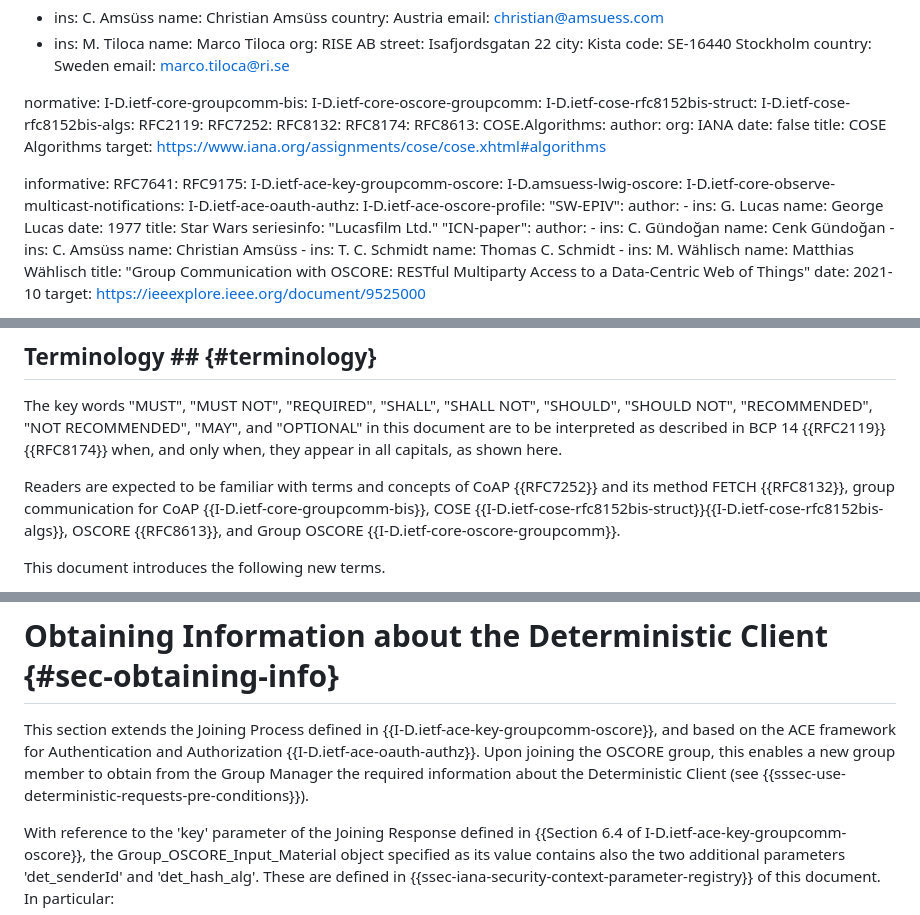
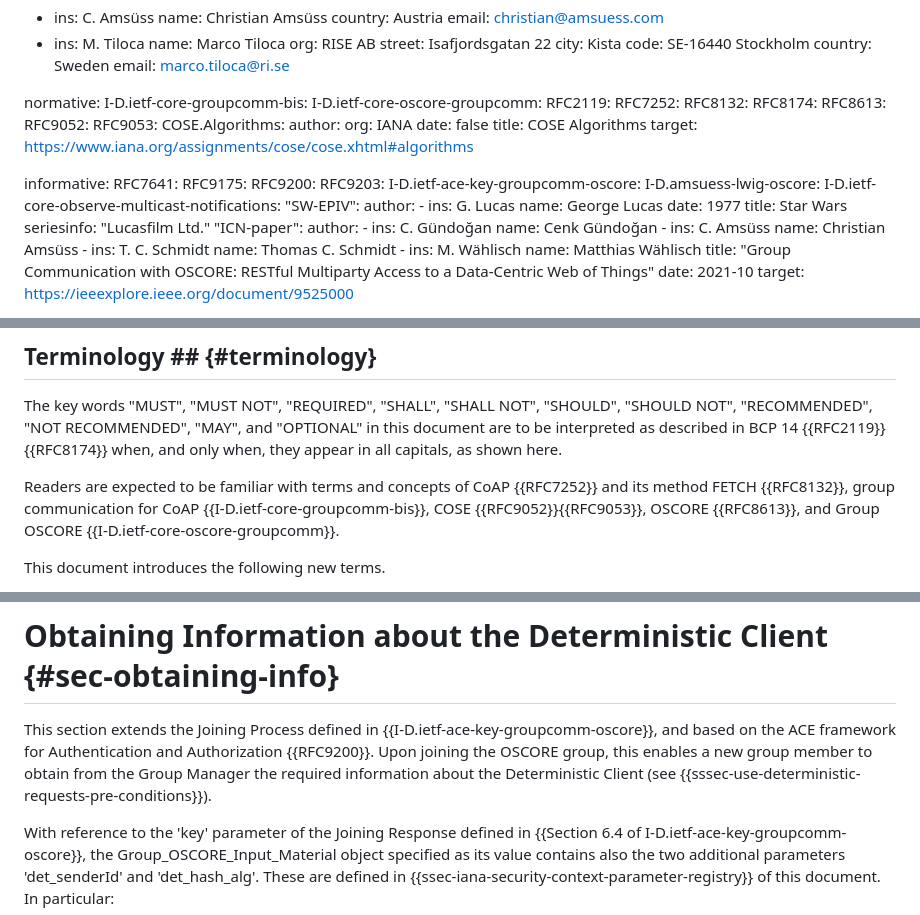
Before and after one commit to core-wg/cacheable-oscore, a Markdown page: draft-amsuess-core-cachable-oscore.md, 3 parts joined by grey strips. Drawn GitHub-style.

Commit message:
Updated references

```diff
--- a/draft-amsuess-core-cachable-oscore.md
+++ b/draft-amsuess-core-cachable-oscore.md
@@ -27,13 +27,13 @@ author:
 normative:
   I-D.ietf-core-groupcomm-bis:
   I-D.ietf-core-oscore-groupcomm:
-  I-D.ietf-cose-rfc8152bis-struct:
-  I-D.ietf-cose-rfc8152bis-algs:
   RFC2119:
   RFC7252:
   RFC8132:
   RFC8174:
   RFC8613:
+  RFC9052:
+  RFC9053:
   COSE.Algorithms:
     author:
       org: IANA
@@ -44,11 +44,11 @@ normative:
 informative:
   RFC7641:
   RFC9175:
+  RFC9200:
+  RFC9203:
   I-D.ietf-ace-key-groupcomm-oscore:
   I-D.amsuess-lwig-oscore:
   I-D.ietf-core-observe-multicast-notifications:
-  I-D.ietf-ace-oauth-authz:
-  I-D.ietf-ace-oscore-profile:
   "SW-EPIV":
     author:
       -
@@ -120,7 +120,7 @@ When relying on Information-Centric Networking (ICN) for multiparty disseminatio
 
 The key words "MUST", "MUST NOT", "REQUIRED", "SHALL", "SHALL NOT", "SHOULD", "SHOULD NOT", "RECOMMENDED", "NOT RECOMMENDED", "MAY", and "OPTIONAL" in this document are to be interpreted as described in BCP 14 {{RFC2119}} {{RFC8174}} when, and only when, they appear in all capitals, as shown here.
 
-Readers are expected to be familiar with terms and concepts of CoAP {{RFC7252}} and its method FETCH {{RFC8132}}, group communication for CoAP {{I-D.ietf-core-groupcomm-bis}}, COSE {{I-D.ietf-cose-rfc8152bis-struct}}{{I-D.ietf-cose-rfc8152bis-algs}}, OSCORE {{RFC8613}}, and Group OSCORE {{I-D.ietf-core-oscore-groupcomm}}.
+Readers are expected to be familiar with terms and concepts of CoAP {{RFC7252}} and its method FETCH {{RFC8132}}, group communication for CoAP {{I-D.ietf-core-groupcomm-bis}}, COSE {{RFC9052}}{{RFC9053}}, OSCORE {{RFC8613}}, and Group OSCORE {{I-D.ietf-core-oscore-groupcomm}}.
 
 This document introduces the following new terms.
 
@@ -450,7 +450,7 @@ If a server is member of a CoAP group, and it fails to successfully decrypt and
 
 # Obtaining Information about the Deterministic Client {#sec-obtaining-info}
 
-This section extends the Joining Process defined in {{I-D.ietf-ace-key-groupcomm-oscore}}, and based on the ACE framework for Authentication and Authorization {{I-D.ietf-ace-oauth-authz}}. Upon joining the OSCORE group, this enables a new group member to obtain from the Group Manager the required information about the Deterministic Client (see {{sssec-use-deterministic-requests-pre-conditions}}).
+This section extends the Joining Process defined in {{I-D.ietf-ace-key-groupcomm-oscore}}, and based on the ACE framework for Authentication and Authorization {{RFC9200}}. Upon joining the OSCORE group, this enables a new group member to obtain from the Group Manager the required information about the Deterministic Client (see {{sssec-use-deterministic-requests-pre-conditions}}).
 
 With reference to the 'key' parameter of the Joining Response defined in {{Section 6.4 of I-D.ietf-ace-key-groupcomm-oscore}}, the Group_OSCORE_Input_Material object specified as its value contains also the two additional parameters 'det_senderId' and 'det_hash_alg'. These are defined in {{ssec-iana-security-context-parameter-registry}} of this document. In particular:
 
```
Also changed, not shown: other parts of draft-amsuess-core-cachable-oscore.md (+5 -1 lines).
